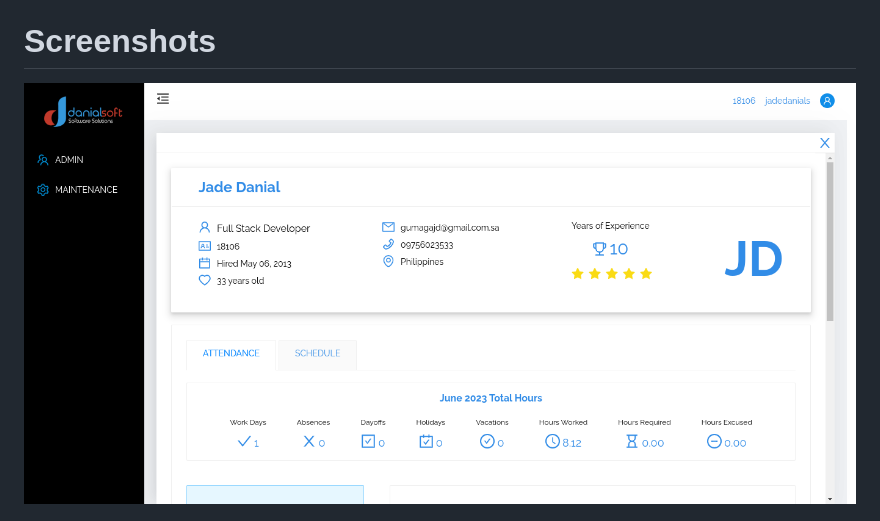
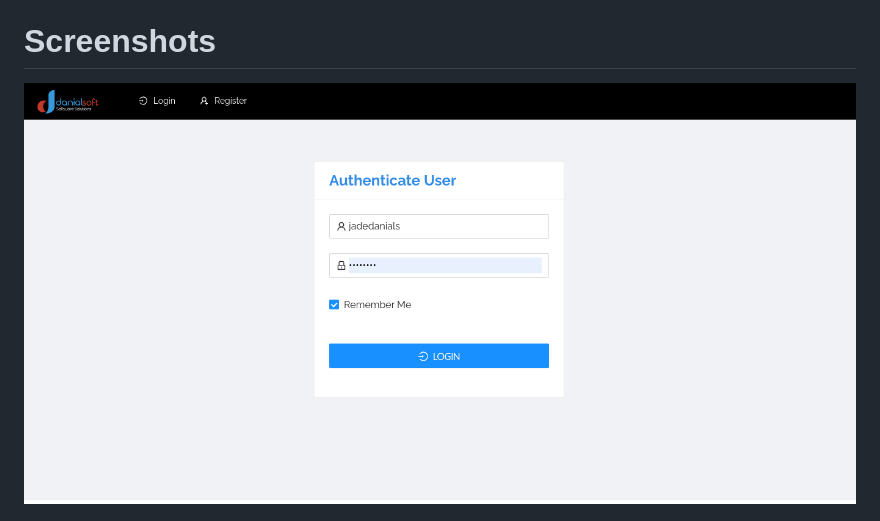
Before and after one commit to jadedanial/asset-maintenance-system, a Markdown page: README.md, the part around the change. Rendered like a GitHub page.

Commit message:
Modify user interface screenshot.

```diff
--- a/README.md
+++ b/README.md
@@ -47,7 +47,7 @@ Generate reports to monitor work order status, employee productivity, spare part
 
 # Screenshots
 
-![This is an image](https://github.com/jadedanial/asset-maintenance-system/blob/main/ui2.png)
+![This is an image](https://github.com/jadedanial/asset-maintenance-system/blob/main/ui1.png)
 
 ![This is an image](https://github.com/jadedanial/asset-maintenance-system/blob/main/ui2.png)
 
```
